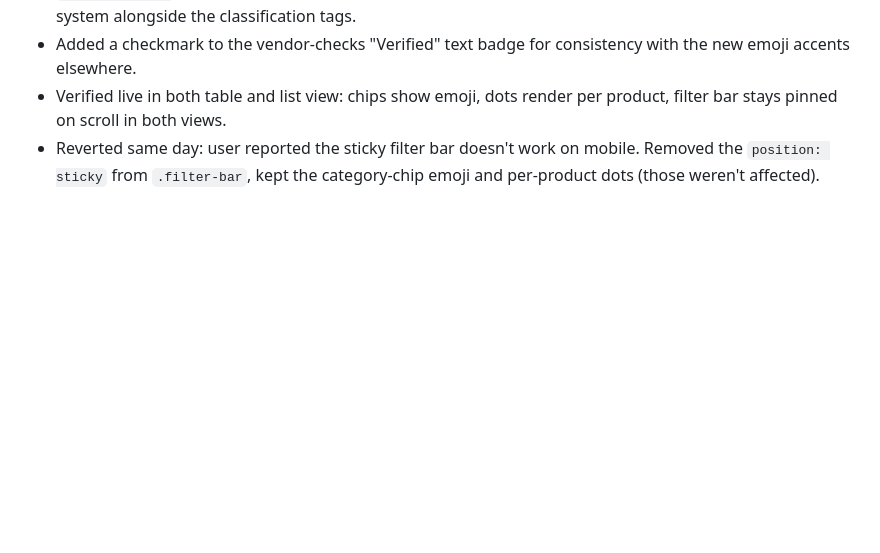
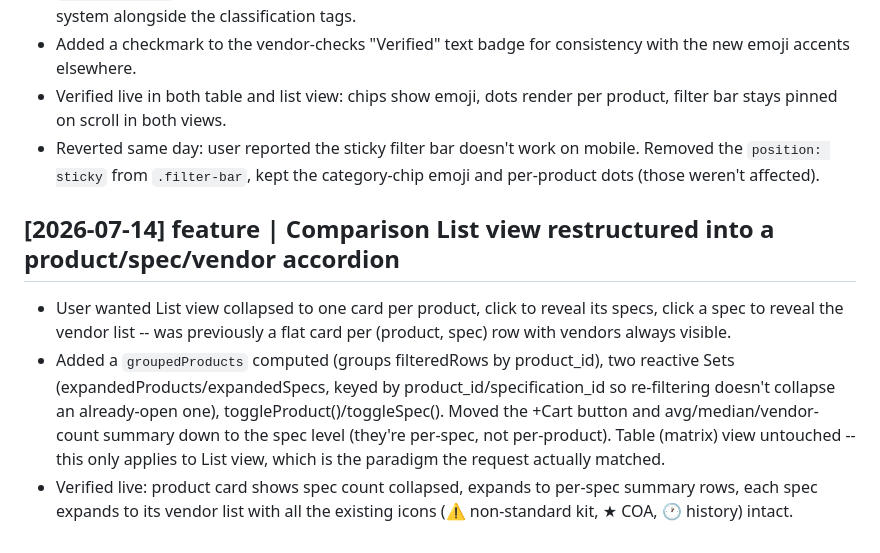
Before and after one commit to dusten/pep_pricing_tool, a Markdown page: Obsidian_pep_pricing_tool/log.md, the part around the change. Drawn GitHub-style; blank space fills up the shorter version.

Commit message:
docs: log Comparison List view accordion restructure
Co-Authored-By: Claude Sonnet 5 <noreply@anthropic.com>
Claude-Session: https://claude.ai/code/session_014Zx8BzVCoMVGY46wgiSX4R

```diff
--- a/Obsidian_pep_pricing_tool/log.md
+++ b/Obsidian_pep_pricing_tool/log.md
@@ -793,3 +793,9 @@ Created directory structure, CLAUDE.md schema, index, log, and four page templat
 - Added a checkmark to the vendor-checks "Verified" text badge for consistency with the new emoji accents elsewhere.
 - Verified live in both table and list view: chips show emoji, dots render per product, filter bar stays pinned on scroll in both views.
 - Reverted same day: user reported the sticky filter bar doesn't work on mobile. Removed the `position: sticky` from `.filter-bar`, kept the category-chip emoji and per-product dots (those weren't affected).
+
+## [2026-07-14] feature | Comparison List view restructured into a product/spec/vendor accordion
+
+- User wanted List view collapsed to one card per product, click to reveal its specs, click a spec to reveal the vendor list -- was previously a flat card per (product, spec) row with vendors always visible.
+- Added a `groupedProducts` computed (groups filteredRows by product_id), two reactive Sets (expandedProducts/expandedSpecs, keyed by product_id/specification_id so re-filtering doesn't collapse an already-open one), toggleProduct()/toggleSpec(). Moved the +Cart button and avg/median/vendor-count summary down to the spec level (they're per-spec, not per-product). Table (matrix) view untouched -- this only applies to List view, which is the paradigm the request actually matched.
+- Verified live: product card shows spec count collapsed, expands to per-spec summary rows, each spec expands to its vendor list with all the existing icons (⚠ non-standard kit, ★ COA, 🕐 history) intact.
```
